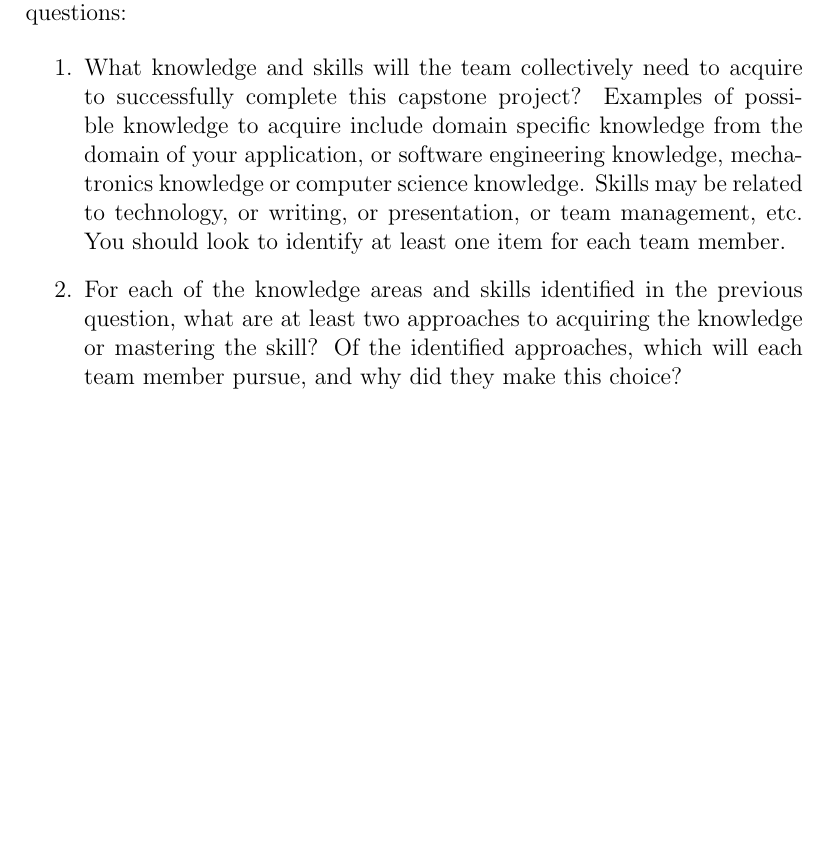
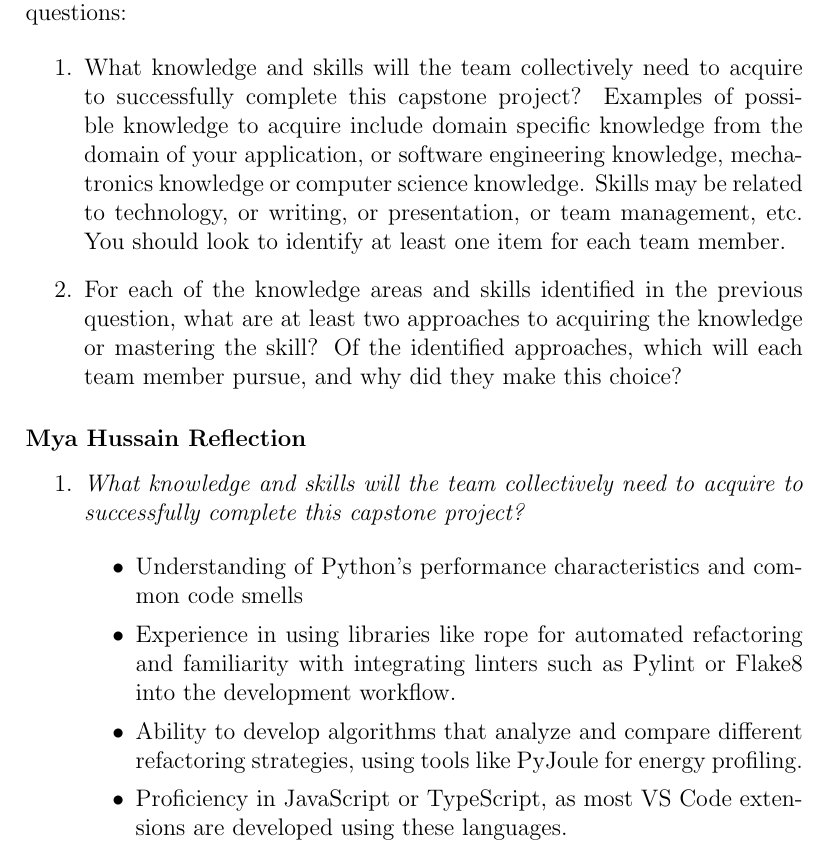
Before and after one commit to ssm-lab/capstone--source-code-optimizer, a LaTeX document (docs/SRS/SRS.tex): part of page 24 of 24, cut so that both start at the same text, the shorter picture padded with empty space. Compiled offline with pdfLaTeX.

Commit message:
docs[SRS] added some reflection content

```diff
--- a/docs/SRS/SRS.tex
+++ b/docs/SRS/SRS.tex
@@ -455,4 +455,18 @@ graduate attribute of Lifelong Learning.  Please answer the following questions:
   member pursue, and why did they make this choice?
 \end{enumerate}
 
+\subsubsection*{Mya Hussain Reflection}
+\begin{enumerate}
+  \item \textit{What knowledge and skills will the team collectively need to acquire to
+  successfully complete this capstone project?}
+
+    \begin{itemize}
+      \item Understanding of Python's performance characteristics and common code smells
+      \item Experience in using libraries like rope for automated refactoring and familiarity with integrating linters such as Pylint or Flake8 into the development workflow.
+      \item Ability to develop algorithms that analyze and compare different refactoring strategies, using tools like PyJoule for energy profiling.
+      \item  Proficiency in JavaScript or TypeScript, as most VS Code extensions are developed using these languages.
+    \end{itemize}
+
+\end{enumerate}
+
 \end{document}
```
Also changed, not shown: docs/SRS/SRS.pdf.
